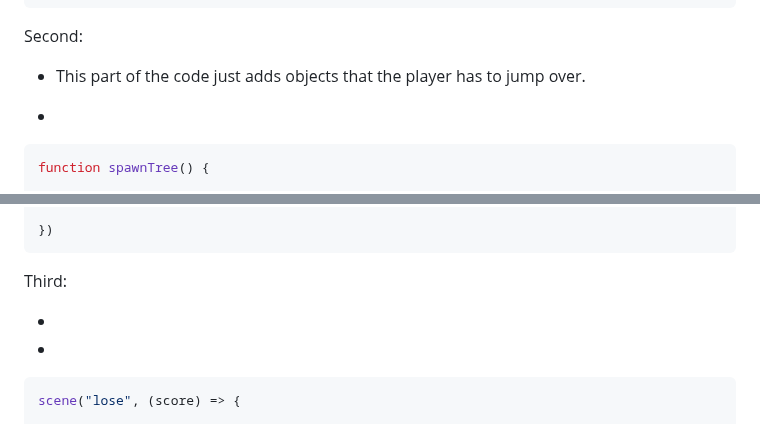
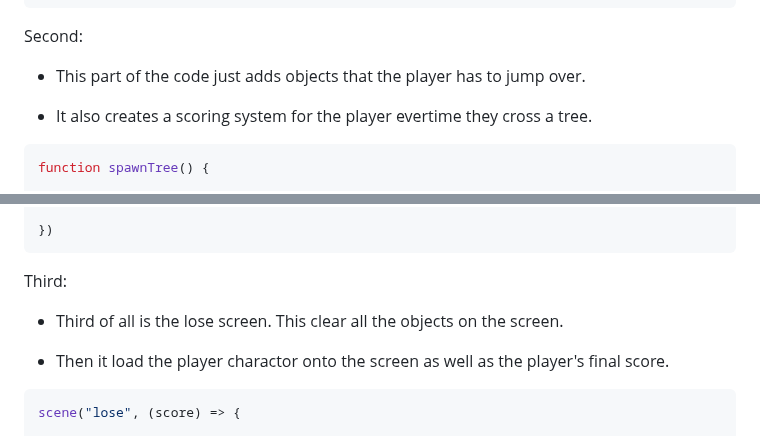
Before and after one commit to nayere6342/sep11-freedom-project, a Markdown page: blog/entry03.md, 2 parts joined by grey strips. Drawn GitHub-style.

````diff
--- a/blog/entry03.md
+++ b/blog/entry03.md
@@ -183,7 +183,7 @@ Second:
 
 * This part of the code just adds objects that the player has to jump over.
 
-*
+* It also creates a scoring system for the player evertime they cross a tree.
 
 ```Js
 function spawnTree() {
@@ -236,9 +236,9 @@ function spawnTree() {
 
 Third:
 
-*
+* Third of all is the lose screen. This clear all the objects on the screen.
 
-*
+* Then it load the player charactor onto the screen as well as the player's final score.
 
 ```Js
 scene("lose", (score) => {
````
